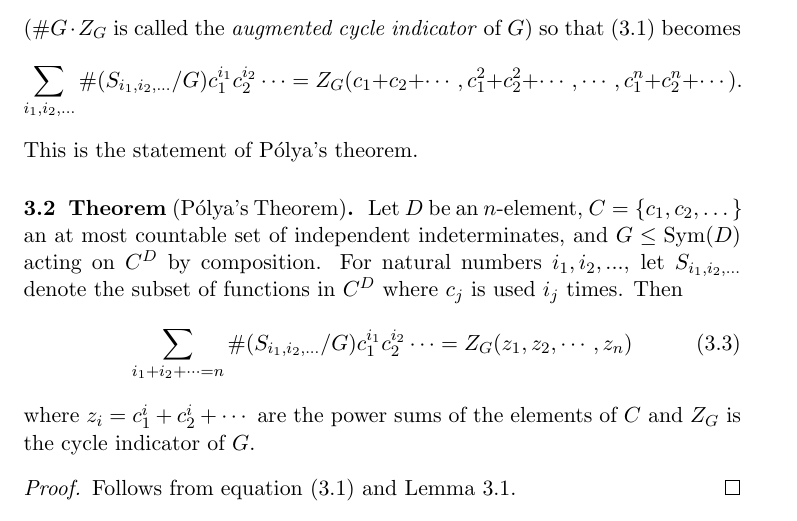
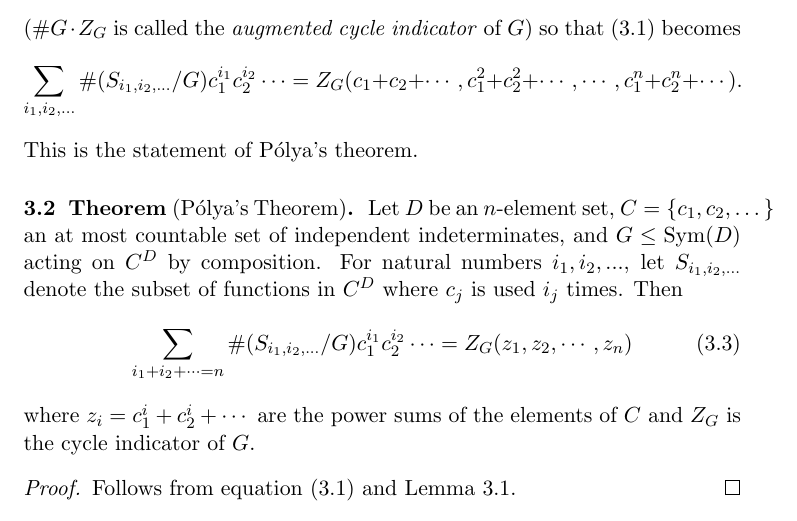
Before and after one commit to fagbile-om/warwick-essay, a LaTeX document (main.tex): part of page 8 of 16, cut so that both start at the same text. Compiled offline with pdfLaTeX.

Commit message:
Update main.tex

```diff
--- a/main.tex
+++ b/main.tex
@@ -266,7 +266,7 @@
 
     Moreover, we know that the disjoint cycle decomposition of $g\in G$ is unique up to the length of cycles. Let $n=\#D$ and $(r_{1},r_{2}, \dots,r_{n})$ denote the cycle type of $g$ meaning that $g$ contains $r_{i}$ cycles of length $i$ (hence $\sum r_{i}i = n$). Then that we may rewrite the right-hand side of \eqref{eq: main_lemma} as \[(c_{1}+c_{2}+\cdots)^{r_{1}}(c_{1}^2+c_{2}^2+\cdots)^{r_{2}}\cdots(c_{1}^{n}+c_{2}^{n}+\dots)^{r_{n}}. \]We define the \textit{cycle indicator} of $g$ as the monomial $Z_g(z_1, z_2,...,z_n) = z_1^{r_1} z_{2}^{r_2} \cdots z_n^{r_n}$ so that the above expression becomes \[ Z_{g}(c_1 + c_2 +  \cdots, c_1^2 + c_2^2 + \cdots, \cdots, c_1^n +c_2^n + \cdots) .\]  The \textit{cycle indicator} (or \textit{the cycle index polynomial}) of $G$ is then defined as the average of these monomials over the elements of $G$: $$Z_{G}(z_{1},z_{2},\dots,z_{n}) = \frac{1}{\# G} \sum_{g \in G} Z_{g}(z_{1},z_{2},\dots,z_{n})$$($\#G \cdot Z_G$ is called the \textit{augmented cycle indicator} of $G$) so that \eqref{eq: burnside_on_colourings} becomes \[\sum_{i_{1}, i_{2}, \dots} \#(S_{i_{1}, i_{2}, \dots} / G)  c_1^{i_1}c_{2}^{i_2}\cdots = Z_G(c_1 + c_2 +  \cdots, c_1^2 + c_2^2 + \cdots, \cdots, c_1^n +c_2^n + \cdots) .\] This is the statement of Pólya's theorem.
 
-    \subsection{Theorem \textnormal{(Pólya's Theorem)}} \label{thm: Polya} Let $D$ be an $n$-element, $C=\{c_1, c_2, \dots\}$ an at most countable set of independent indeterminates, and $G \leq \text{Sym}(D)$ acting on $C^D$ by composition. For natural numbers $i_{1}, i_{2}, ...$, let $S_{i_1, i_2, ...}$ denote the subset of functions in $C^D$ where $c_j$ is used $i_j$ times. Then \begin{equation}
+    \subsection{Theorem \textnormal{(Pólya's Theorem)}} \label{thm: Polya} Let $D$ be an $n$-element set, $C=\{c_1, c_2, \dots\}$ an at most countable set of independent indeterminates, and $G \leq \text{Sym}(D)$ acting on $C^D$ by composition. For natural numbers $i_{1}, i_{2}, ...$, let $S_{i_1, i_2, ...}$ denote the subset of functions in $C^D$ where $c_j$ is used $i_j$ times. Then \begin{equation}
     \sum_{i_{1}+ i_{2}+\dots =n } \# (S_{i_{1}, i_{2}, \dots}/G)  c_{1}^{i_{1}}c_{2}^{i_{2}} \cdots  =  Z_{G}(z_{1}, z_{2}, \cdots, z_{n}) \label{eq: Polya_s_theorem}
     \end{equation}
     where $z_{i} = c_1^i+c_2^i + \cdots$ are the power sums of the elements of $C$ and $Z_G$ is the cycle indicator of $G$.
```
